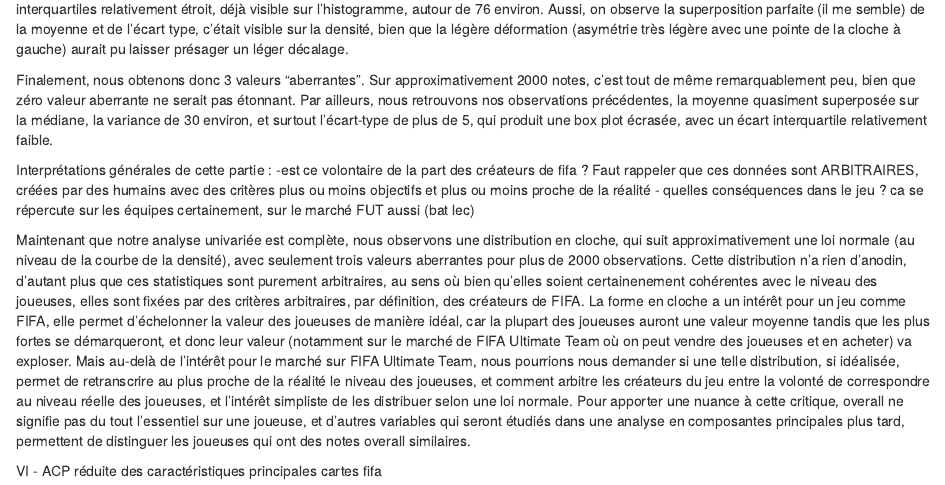
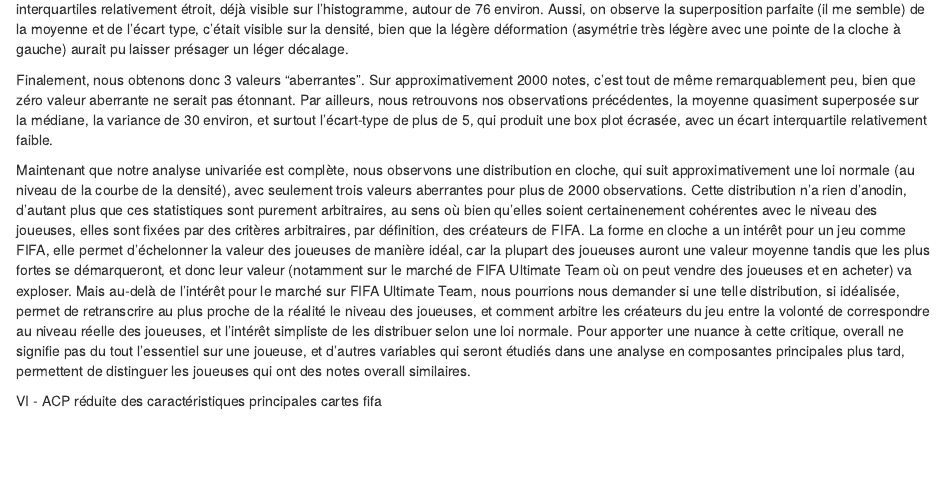
Before and after one commit to insseuv/projet-conom-trie, an R Markdown document (projet_fifa.Rmd): the page in a window 1100 px wide, from 9320 px down. Rendered offline with R 4.5, knitr and Pandoc, with nearby package versions; some code elsewhere in the file could not run offline; common packages that the code uses without loading them are loaded.

Commit message:
Update projet_fifa.Rmd

```diff
--- a/projet_fifa.Rmd
+++ b/projet_fifa.Rmd
@@ -937,9 +937,7 @@ Interessant, quelques valeurs aberrantes, bien que normalement elles n'ont rien
 
 Finalement, nous obtenons donc 3 valeurs "aberrantes". Sur approximativement 2000 notes, c'est tout de même remarquablement peu, bien que zéro valeur aberrante ne serait pas étonnant. Par ailleurs, nous retrouvons nos observations précédentes, la moyenne quasiment superposée sur la médiane, la variance de 30 environ, et surtout l'écart-type de plus de 5, qui produit une box plot écrasée, avec un écart interquartile relativement faible.
 
-Interprétations générales de cette partie :
--est ce volontaire de la part des créateurs de fifa ? Faut rappeler que ces données sont ARBITRAIRES, créées par des humains avec des critères plus ou moins objectifs et plus ou moins proche de la réalité
-- quelles conséquences dans le jeu ? ca se répercute sur les équipes certainement, sur le marché FUT aussi (bat lec)
+
 
   Maintenant que notre analyse univariée est complète, nous observons une distribution en cloche, qui suit approximativement une loi normale (au niveau de la courbe de la densité), avec seulement trois valeurs aberrantes pour plus de 2000 observations. Cette distribution n'a rien d'anodin, d'autant plus que ces statistiques sont purement arbitraires, au sens où bien qu'elles soient certainenement cohérentes avec le niveau des joueuses, elles sont fixées par des critères arbitraires, par définition, des créateurs de FIFA. La forme en cloche a un intérêt pour un jeu comme FIFA, elle permet d'échelonner la valeur des joueuses de manière idéal, car la plupart des joueuses auront une valeur moyenne tandis que les plus fortes se démarqueront, et donc leur valeur (notamment sur le marché de FIFA Ultimate Team où on peut vendre des joueuses et en acheter) va exploser. Mais au-delà de l'intérêt pour le marché sur FIFA Ultimate Team, nous pourrions nous demander si une telle distribution, si idéalisée, permet de retranscrire au plus proche de la réalité le niveau des joueuses, et comment arbitre les créateurs du jeu entre la volonté de correspondre au niveau réelle des joueuses, et l'intérêt simpliste de les distribuer selon une loi normale. Pour apporter une nuance à cette critique, overall ne signifie pas du tout l'essentiel sur une joueuse, et d'autres variables qui seront étudiés dans une analyse en composantes principales plus tard, permettent de distinguer les joueuses qui ont des notes overall similaires.
 
```
